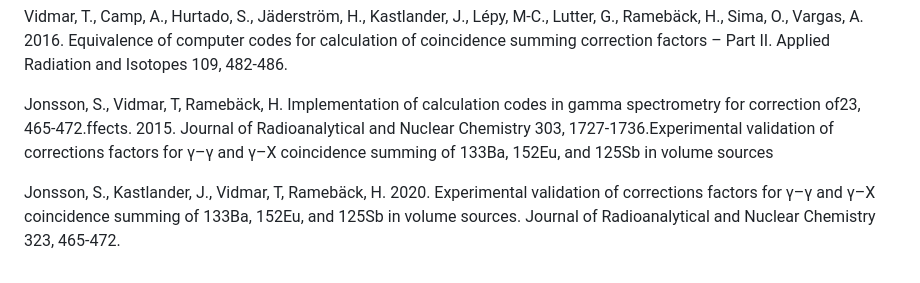
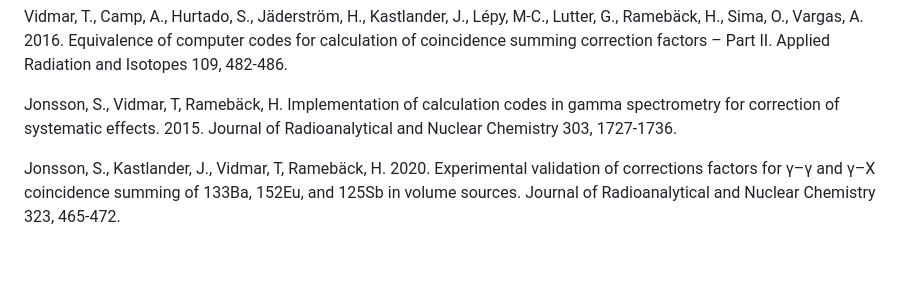
Before and after one commit to EFFTRAN/EFFTRAN.github.io, a Markdown page: README.md, the part around the change. Rendered like a GitHub page.

```diff
--- a/README.md
+++ b/README.md
@@ -39,6 +39,6 @@ Vidmar, T., Capogni, M., Hult, M., Hurtado, S., Kastlander, J., Lutter, G., Lép
 
 Vidmar, T., Camp, A., Hurtado, S., Jäderström, H., Kastlander, J., Lépy, M-C., Lutter, G., Ramebäck, H., Sima, O., Vargas, A. 2016. Equivalence of computer codes for calculation of coincidence summing correction factors – Part II. Applied Radiation and Isotopes 109, 482-486.
 
-Jonsson, S., Vidmar, T, Ramebäck, H. Implementation of calculation codes in gamma spectrometry for correction of23, 465-472.ffects. 2015. Journal of Radioanalytical and Nuclear Chemistry 303, 1727-1736.Experimental validation of corrections factors for γ–γ and γ–X coincidence summing of 133Ba, 152Eu, and 125Sb in volume sources
+Jonsson, S., Vidmar, T, Ramebäck, H. Implementation of calculation codes in gamma spectrometry for correction of systematic effects. 2015. Journal of Radioanalytical and Nuclear Chemistry 303, 1727-1736.
 
-Jonsson, S., Kastlander, J., Vidmar, T, Ramebäck, H. 2020. Experimental validation of corrections factors for γ–γ and γ–X coincidence summing of 133Ba, 152Eu, and 125Sb in volume sources.  Journal of Radioanalytical and Nuclear Chemistry 323, 465-472.
+Jonsson, S., Kastlander, J., Vidmar, T, Ramebäck, H. 2020. Experimental validation of corrections factors for γ–γ and γ–X coincidence summing of 133Ba, 152Eu, and 125Sb in volume sources. Journal of Radioanalytical and Nuclear Chemistry 323, 465-472.
```
